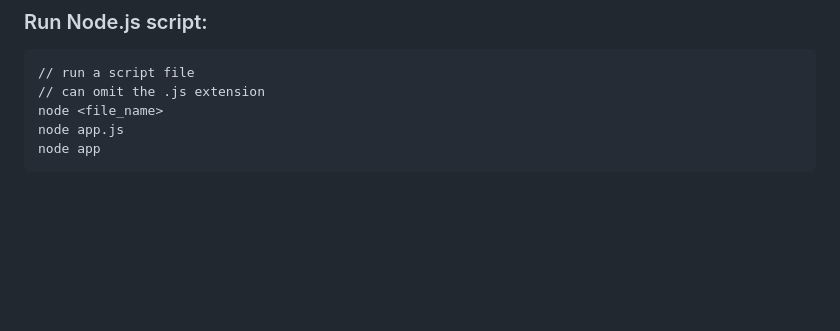
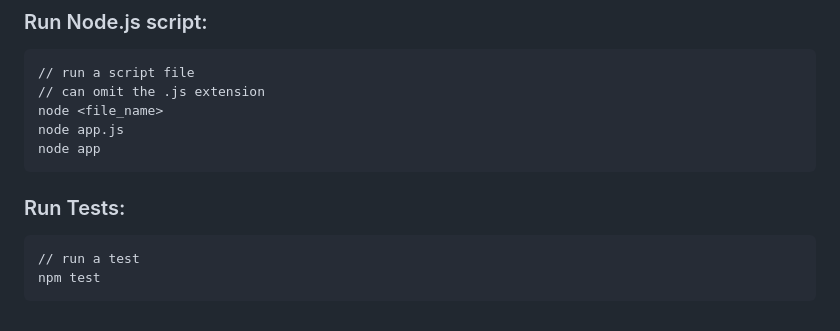
Before and after one commit to leoAshu/nodejs-essentials, a Markdown page: README.md, the part around the change. Rendered like a GitHub page; blank space fills up the shorter version.

```diff
--- a/README.md
+++ b/README.md
@@ -128,3 +128,8 @@ Node.js is a `cross-platform`, `open-source` and an `asynchronous` `event-driven
     node <file_name>
     node app.js
     node app
+
+### Run Tests:
+
+    // run a test
+    npm test
```
